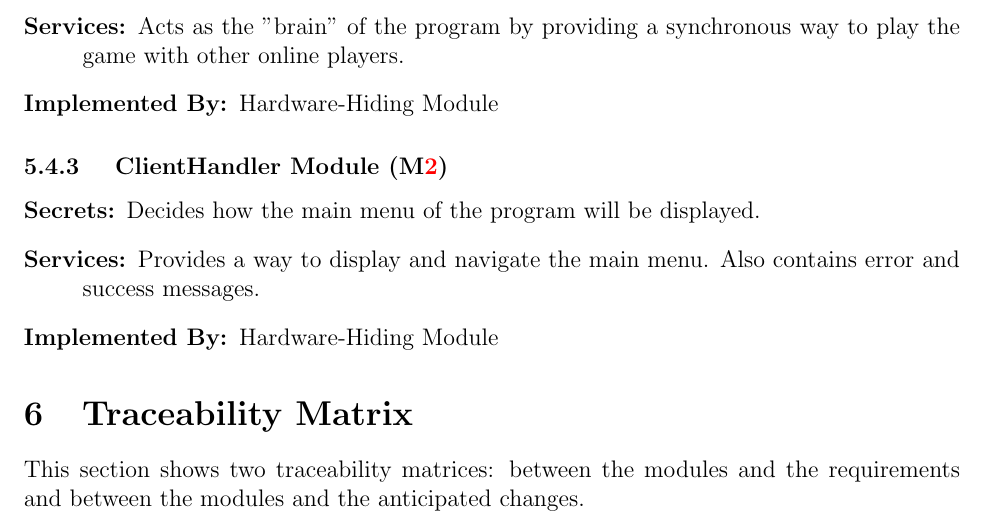
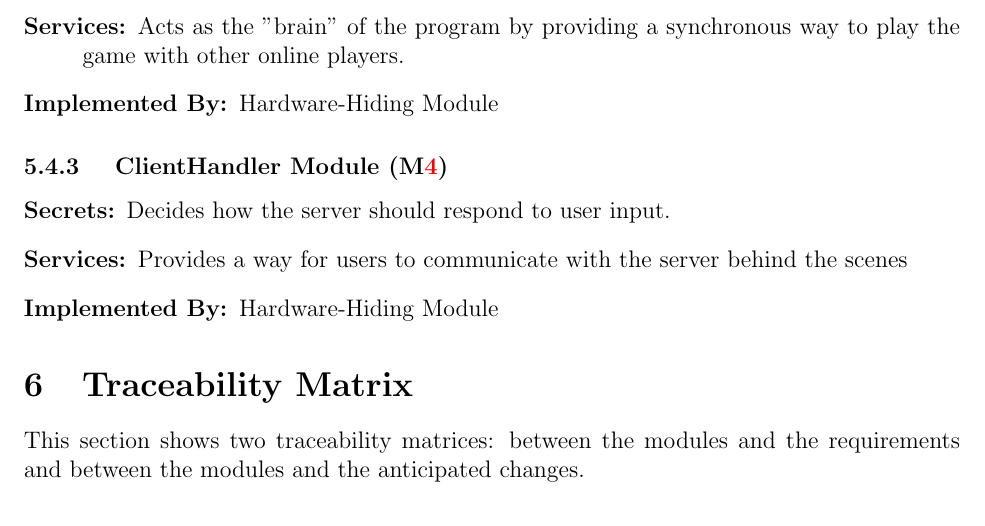
Before and after one commit to Safwan-Hossain/Java-Poker, a LaTeX document (Documentation/Design Document/DesignDocument.tex): part of page 11 of 38, cut so that both start at the same text. Compiled offline with pdfLaTeX.

Commit message:
Minor update

```diff
--- a/Documentation/Design Document/DesignDocument.tex
+++ b/Documentation/Design Document/DesignDocument.tex
@@ -347,10 +347,10 @@ selected.
     \item[Implemented By:] Hardware-Hiding Module
     \end{description}
 
-\subsubsection{ ClientHandler Module (\mref{mModel})}
+\subsubsection{ ClientHandler Module (\mref{mController})}
     \begin{description}
-    \item[Secrets:] Decides how the main menu of the program will be displayed.
-    \item[Services:] Provides a way to display and navigate the main menu. Also contains error and success messages.
+    \item[Secrets:] Decides how the server should respond to user input.
+    \item[Services:] Provides a way for users to communicate with the server behind the scenes
     \item[Implemented By:] Hardware-Hiding Module
     \end{description}
 
```
